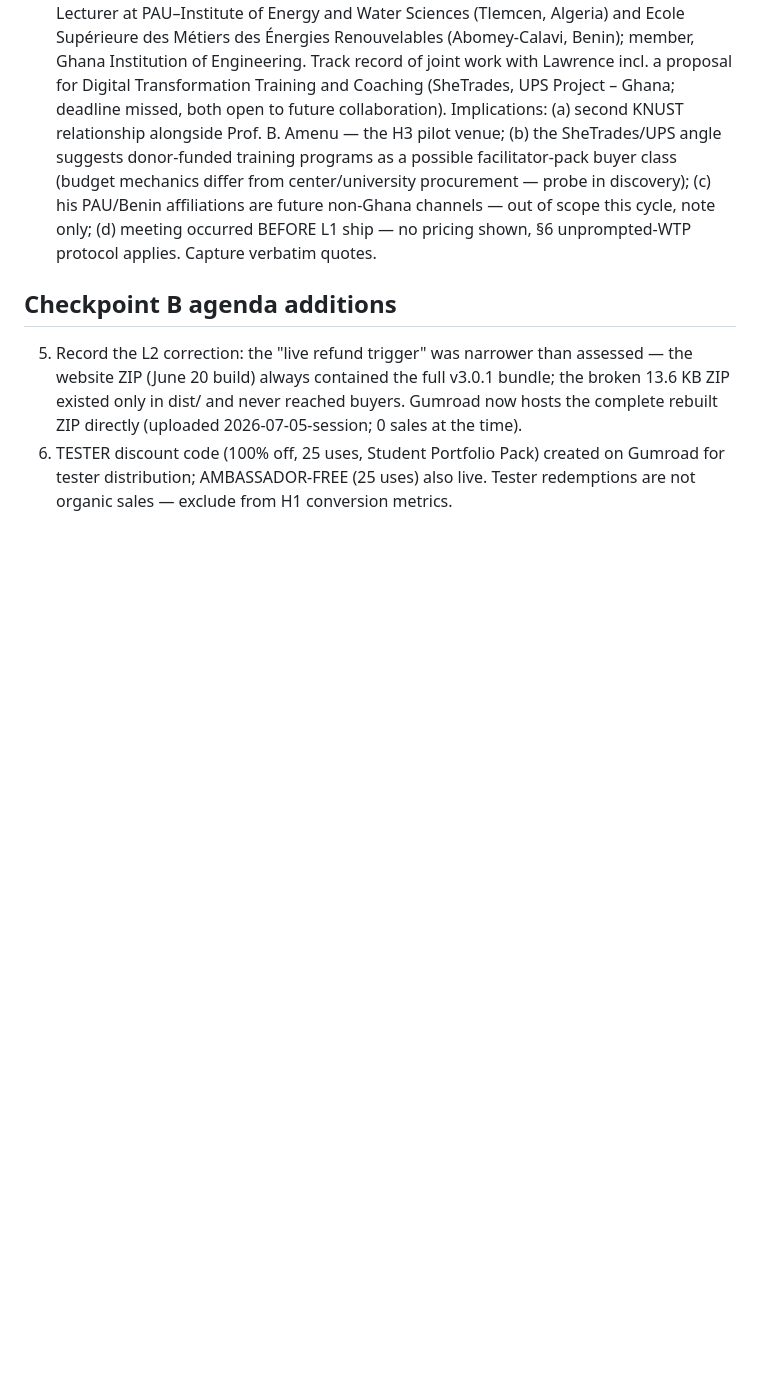
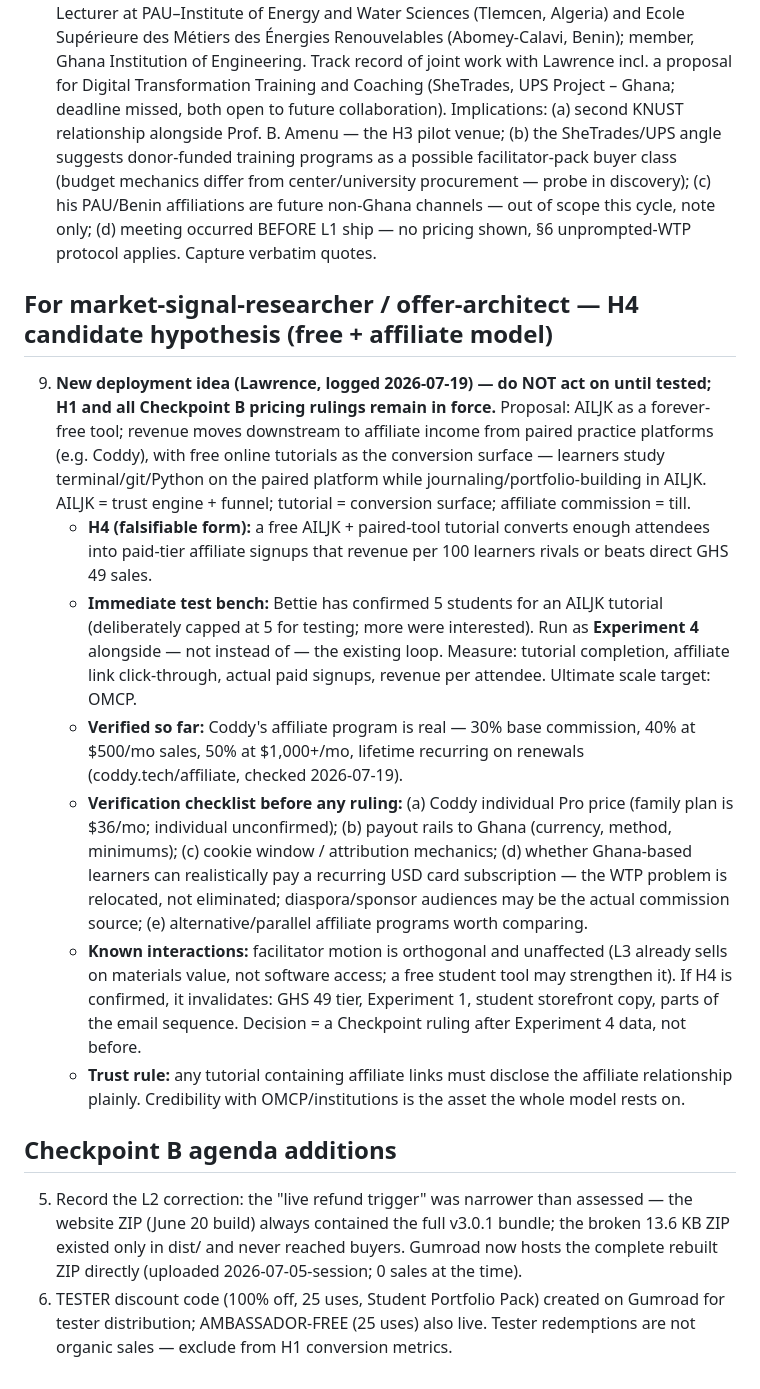
Before and after one commit to Lawrence-Agbemabiese/AI-Learners-Journal-Kit-v3, a Markdown page: growth/pending-corrections.md, the part around the change. Drawn GitHub-style; blank space fills up the shorter version.

Commit message:
growth: log H4 candidate (free + affiliate model) as pending-corrections #9 with Experiment 4 test design

```diff
--- a/growth/pending-corrections.md
+++ b/growth/pending-corrections.md
@@ -23,6 +23,16 @@ Logged 2026-07-19 (Lawrence + Claude session). Feed these into the owning agents
 
 8. **Second warm KNUST door (logged 2026-07-19; meeting Mon 2026-07-20):** Prof. Francis Kemausuor, KNUST — Bioenergy Technology, Energy Planning, Energy Policy; Visiting Lecturer at PAU–Institute of Energy and Water Sciences (Tlemcen, Algeria) and Ecole Supérieure des Métiers des Énergies Renouvelables (Abomey-Calavi, Benin); member, Ghana Institution of Engineering. Track record of joint work with Lawrence incl. a proposal for Digital Transformation Training and Coaching (SheTrades, UPS Project – Ghana; deadline missed, both open to future collaboration). Implications: (a) second KNUST relationship alongside Prof. B. Amenu — the H3 pilot venue; (b) the SheTrades/UPS angle suggests donor-funded training programs as a possible facilitator-pack buyer class (budget mechanics differ from center/university procurement — probe in discovery); (c) his PAU/Benin affiliations are future non-Ghana channels — out of scope this cycle, note only; (d) meeting occurred BEFORE L1 ship — no pricing shown, §6 unprompted-WTP protocol applies. Capture verbatim quotes.
 
+## For market-signal-researcher / offer-architect — H4 candidate hypothesis (free + affiliate model)
+
+9. **New deployment idea (Lawrence, logged 2026-07-19) — do NOT act on until tested; H1 and all Checkpoint B pricing rulings remain in force.** Proposal: AILJK as a forever-free tool; revenue moves downstream to affiliate income from paired practice platforms (e.g. Coddy), with free online tutorials as the conversion surface — learners study terminal/git/Python on the paired platform while journaling/portfolio-building in AILJK. AILJK = trust engine + funnel; tutorial = conversion surface; affiliate commission = till.
+   - **H4 (falsifiable form):** a free AILJK + paired-tool tutorial converts enough attendees into paid-tier affiliate signups that revenue per 100 learners rivals or beats direct GHS 49 sales.
+   - **Immediate test bench:** Bettie has confirmed 5 students for an AILJK tutorial (deliberately capped at 5 for testing; more were interested). Run as **Experiment 4** alongside — not instead of — the existing loop. Measure: tutorial completion, affiliate link click-through, actual paid signups, revenue per attendee. Ultimate scale target: OMCP.
+   - **Verified so far:** Coddy's affiliate program is real — 30% base commission, 40% at $500/mo sales, 50% at $1,000+/mo, lifetime recurring on renewals (coddy.tech/affiliate, checked 2026-07-19).
+   - **Verification checklist before any ruling:** (a) Coddy individual Pro price (family plan is $36/mo; individual unconfirmed); (b) payout rails to Ghana (currency, method, minimums); (c) cookie window / attribution mechanics; (d) whether Ghana-based learners can realistically pay a recurring USD card subscription — the WTP problem is relocated, not eliminated; diaspora/sponsor audiences may be the actual commission source; (e) alternative/parallel affiliate programs worth comparing.
+   - **Known interactions:** facilitator motion is orthogonal and unaffected (L3 already sells on materials value, not software access; a free student tool may strengthen it). If H4 is confirmed, it invalidates: GHS 49 tier, Experiment 1, student storefront copy, parts of the email sequence. Decision = a Checkpoint ruling after Experiment 4 data, not before.
+   - **Trust rule:** any tutorial containing affiliate links must disclose the affiliate relationship plainly. Credibility with OMCP/institutions is the asset the whole model rests on.
+
 ## Checkpoint B agenda additions
 
 5. Record the L2 correction: the "live refund trigger" was narrower than assessed — the website ZIP (June 20 build) always contained the full v3.0.1 bundle; the broken 13.6 KB ZIP existed only in dist/ and never reached buyers. Gumroad now hosts the complete rebuilt ZIP directly (uploaded 2026-07-05-session; 0 sales at the time).
```
